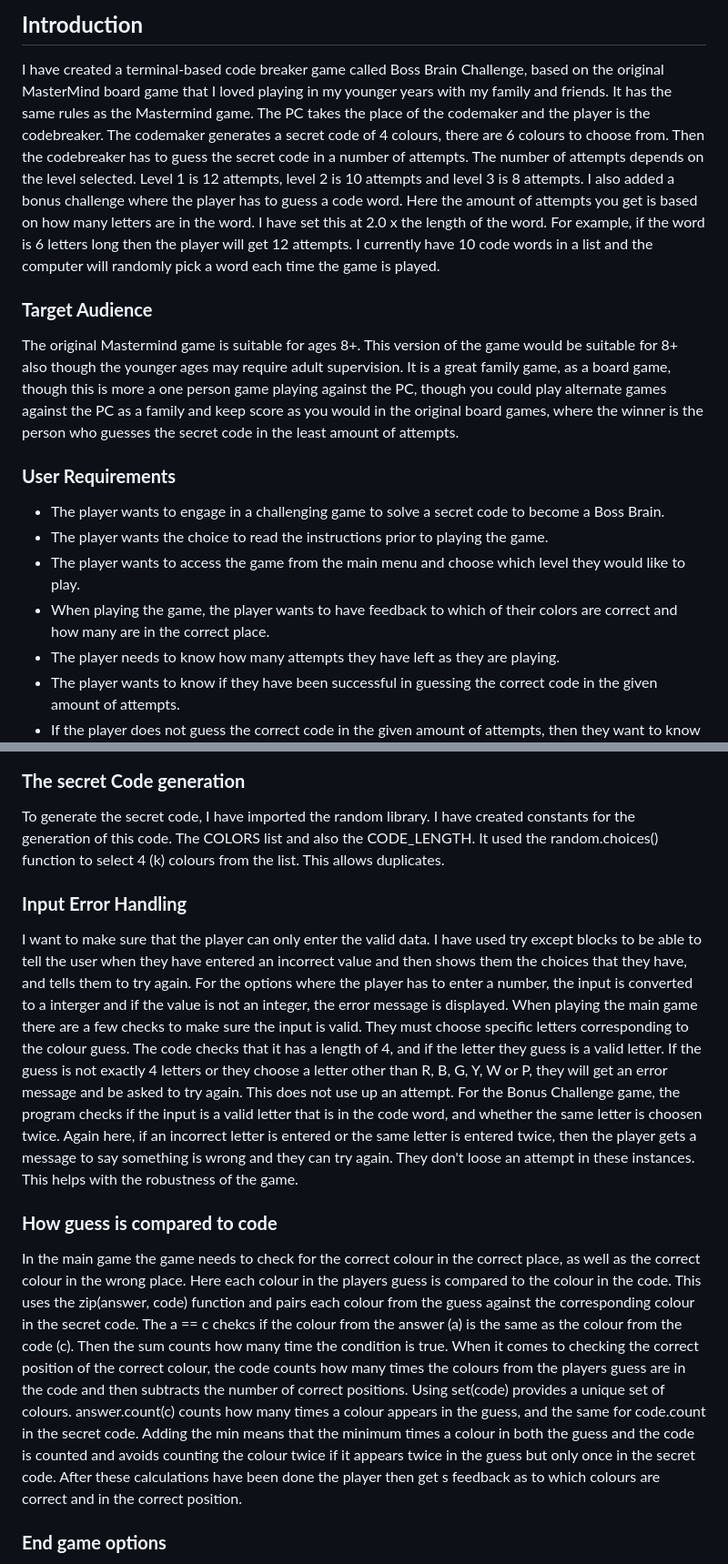
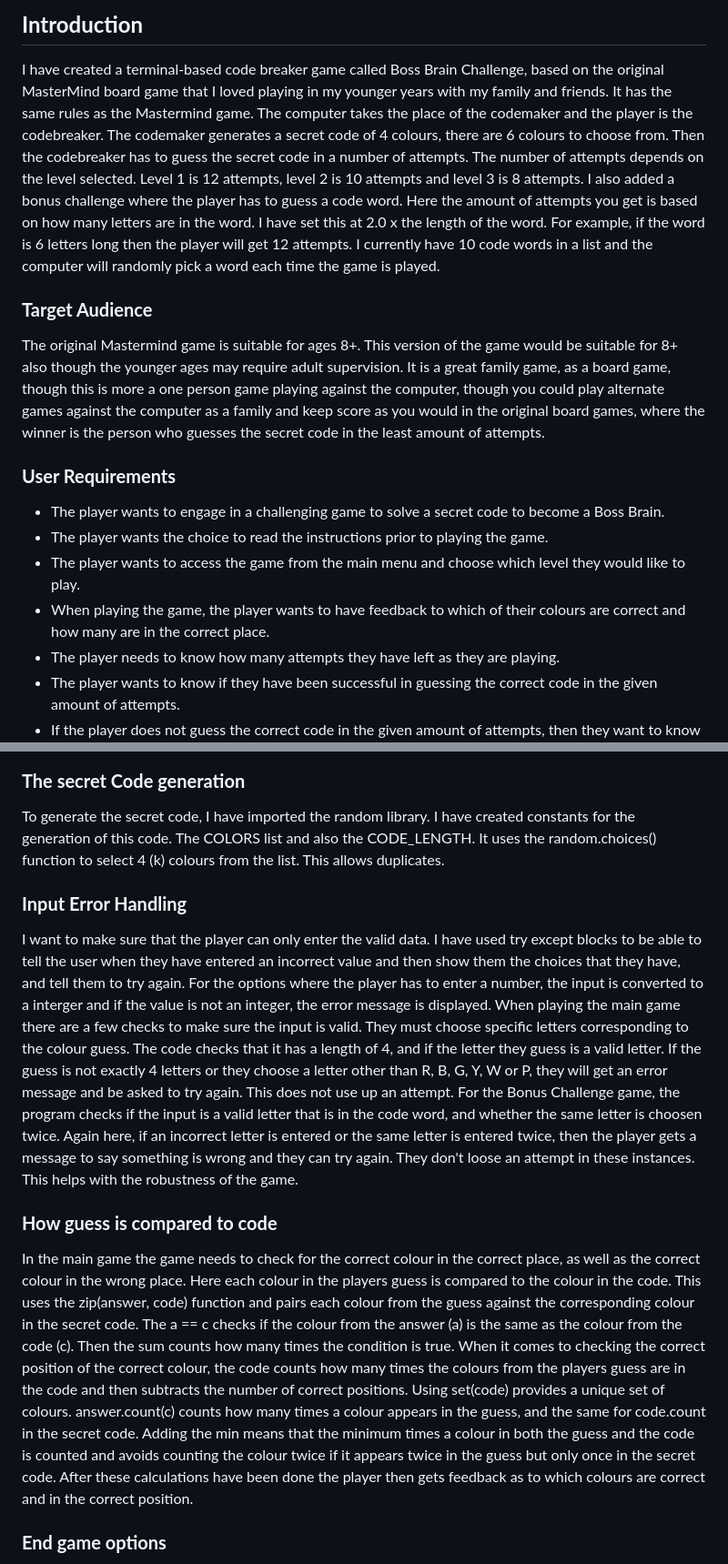
Before and after one commit to helsbels-del/Boss-Brain, a Markdown page: README.md, 2 parts joined by grey strips. Shown: that part at 91% size. Rendered like a GitHub page.

```diff
--- a/README.md
+++ b/README.md
@@ -3,19 +3,19 @@
 ## **Introduction**
 
 I have created a terminal-based code breaker game called Boss Brain Challenge, based on the original MasterMind board game that I loved playing in my younger years with my family and friends.
-It has the same rules as the Mastermind game. The PC takes the place of the codemaker and the player is the codebreaker. The codemaker generates a secret code of 4 colours, there are 6 colours to choose from. Then the codebreaker has to guess the secret code in a number of attempts. The number of attempts depends on the level selected. Level 1 is 12 attempts, level 2 is 10 attempts and level 3 is 8 attempts.
+It has the same rules as the Mastermind game. The computer takes the place of the codemaker and the player is the codebreaker. The codemaker generates a secret code of 4 colours, there are 6 colours to choose from. Then the codebreaker has to guess the secret code in a number of attempts. The number of attempts depends on the level selected. Level 1 is 12 attempts, level 2 is 10 attempts and level 3 is 8 attempts.
 I also added a bonus challenge where the player has to guess a code word. Here the amount of attempts you get is based on how many letters are in the word. I have set this at 2.0 x the length of the word. For example, if the word is 6 letters long then the player will get 12 attempts. I currently have 10 code words in a list and the computer will randomly pick a word each time the game is played.
 
 ### **Target Audience**
 
-The original Mastermind game is suitable for ages 8+. This version of the game would be suitable for 8+ also though the younger ages may require adult supervision. It is a great family game, as a board game, though this is more a one person game playing against the PC, though you could play alternate games against the PC as a family and keep score as you would in the original board games, where the winner is the person who guesses the secret code in the least amount of attempts.
+The original Mastermind game is suitable for ages 8+. This version of the game would be suitable for 8+ also though the younger ages may require adult supervision. It is a great family game, as a board game, though this is more a one person game playing against the computer, though you could play alternate games against the computer as a family and keep score as you would in the original board games, where the winner is the person who guesses the secret code in the least amount of attempts.
 
 ### **User Requirements**
 
 - The player wants to engage in a challenging game to solve a secret code to become a Boss Brain.
 - The player wants the choice to read the instructions prior to playing the game.
 - The player wants to access the game from the main menu and choose which level they would like to play.
-- When playing the game, the player wants to have feedback to which of their colors are correct and how many are in the correct place.
+- When playing the game, the player wants to have feedback to which of their colours are correct and how many are in the correct place.
 - The player needs to know how many attempts they have left as they are playing.
 - The player wants to know if they have been successful in guessing the correct code in the given amount of attempts.
 - If the player does not guess the correct code in the given amount of attempts, then they want to know what the secret code is.
@@ -95,21 +95,21 @@ When the player makes their choice of level, they are taken to the game and told
 ### **The secret Code generation**
 
 To generate the secret code, I have imported the random library. I have created constants for the generation of this code. The COLORS list and also the CODE_LENGTH.
-It used the random.choices() function to select 4 (k) colours from the list. This allows duplicates.
+It uses the random.choices() function to select 4 (k) colours from the list. This allows duplicates.
 
 ### **Input Error Handling**
 
- I want to make sure that the player can only enter the valid data. I have used try except blocks to be able to tell the user when they have entered an incorrect value and then shows them the choices that they have, and tells them to try again. For the options where the player has to enter a number, the input is converted to a interger and if the value is not an integer, the error message is displayed.
+ I want to make sure that the player can only enter the valid data. I have used try except blocks to be able to tell the user when they have entered an incorrect value and then show them the choices that they have, and tell them to try again. For the options where the player has to enter a number, the input is converted to a interger and if the value is not an integer, the error message is displayed.
  When playing the main game there are a few checks to make sure the input is valid. They must choose specific letters corresponding to the colour guess. The code checks that it has a length of 4, and if the letter they guess is a valid letter. If the guess is not exactly 4 letters or they choose a letter other than R, B, G, Y, W or P, they will get an error message and be asked to try again. This does not use up an attempt.
  For the Bonus Challenge game, the program checks if the input is a valid letter that is in the code word, and whether the same letter is choosen twice. Again here, if an incorrect letter is entered or the same letter is entered twice, then the player gets a message to say something is wrong and they can try again. They don't loose an attempt in these instances.
  This helps with the robustness of the game.
 
  ### **How guess is compared to code**
 
-In the main game the game needs to check for the correct colour in the correct place, as well as the correct colour in the wrong place. Here each colour in the players guess is compared to the colour in the code. This uses the zip(answer, code) function and pairs each colour from the guess against the corresponding colour in the secret code. The a == c chekcs if the colour from the answer (a) is the same as the colour from the code (c). Then the sum counts how many time the condition is true.
+In the main game the game needs to check for the correct colour in the correct place, as well as the correct colour in the wrong place. Here each colour in the players guess is compared to the colour in the code. This uses the zip(answer, code) function and pairs each colour from the guess against the corresponding colour in the secret code. The a == c checks if the colour from the answer (a) is the same as the colour from the code (c). Then the sum counts how many times the condition is true.
 When it comes to checking the correct position of the correct colour, the code counts how many times the colours from the players guess are in the code and then subtracts the number of correct positions. Using set(code) provides a unique set of colours. answer.count(c) counts how many times a colour appears in the guess, and the same for
 code.count in the secret code. Adding the min means that the minimum times a colour in both the guess and the code is counted and avoids counting the colour twice if it appears twice in the guess but only once in the secret code.
-After these calculations have been done the player then get s feedback as to which colours are correct and in the correct position.
+After these calculations have been done the player then gets feedback as to which colours are correct and in the correct position.
 
 ### **End game options**
 
```
Also changed, not shown: other parts of README.md (+12 -8 lines), TESTING.md (+3 -3 lines).
